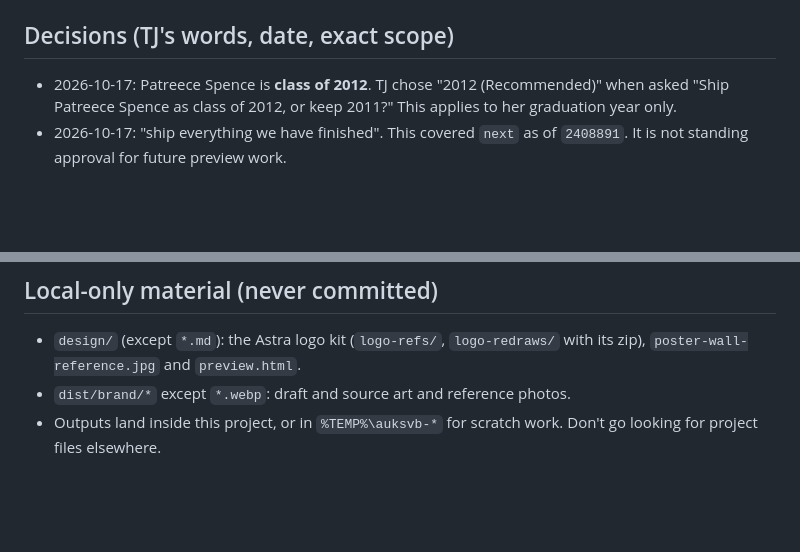
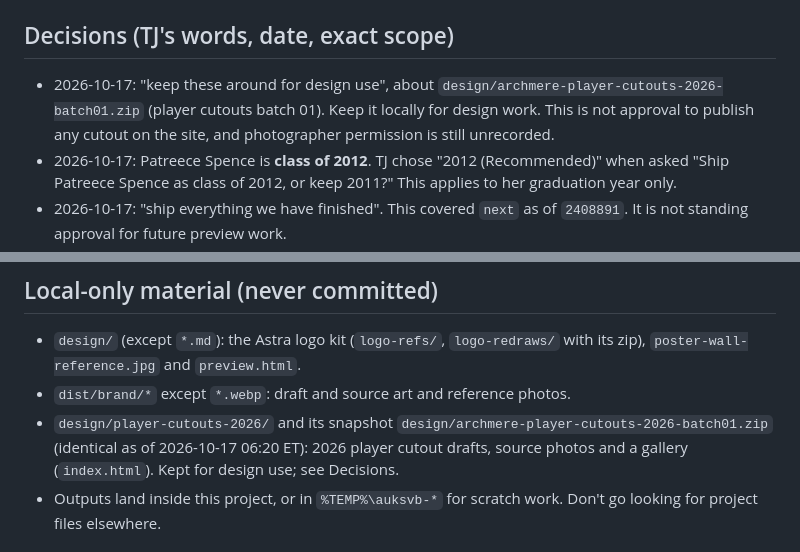
Before and after one commit to nitrogoal/archmere-volleyball, a Markdown page: docs/handoff/SESSION-HANDOFF.md, 2 parts joined by grey strips. Drawn GitHub-style; blank space fills up the shorter version.

Commit message:
Handoff: keep player cutouts batch 01 for design use
Co-Authored-By: Claude Opus 5.5 <noreply@anthropic.com>

```diff
--- a/docs/handoff/SESSION-HANDOFF.md
+++ b/docs/handoff/SESSION-HANDOFF.md
@@ -57,6 +57,7 @@ One session edits this checkout at a time. Others may read, research, or work in
 
 ## Decisions (TJ's words, date, exact scope)
 
+- 2026-10-17: "keep these around for design use", about `design/archmere-player-cutouts-2026-batch01.zip` (player cutouts batch 01). Keep it locally for design work. This is not approval to publish any cutout on the site, and photographer permission is still unrecorded.
 - 2026-10-17: Patreece Spence is **class of 2012**. TJ chose "2012 (Recommended)" when asked "Ship Patreece Spence as class of 2012, or keep 2011?" This applies to her graduation year only.
 - 2026-10-17: "ship everything we have finished". This covered `next` as of `2408891`. It is not standing approval for future preview work.
 - 2026-10-16: "Leave the preview repo there; it might be useful for future previews." Keep `nitrogoal/archmere-volleyball-preview`, with Pages off between uses.
@@ -74,6 +75,7 @@ No paid services are used. Astra and other generators run on TJ's own account, a
 
 - `design/` (except `*.md`): the Astra logo kit (`logo-refs/`, `logo-redraws/` with its zip), `poster-wall-reference.jpg` and `preview.html`.
 - `dist/brand/*` except `*.webp`: draft and source art and reference photos.
+- `design/player-cutouts-2026/` and its snapshot `design/archmere-player-cutouts-2026-batch01.zip` (identical as of 2026-10-17 06:20 ET): 2026 player cutout drafts, source photos and a gallery (`index.html`). Kept for design use; see Decisions.
 - Outputs land inside this project, or in `%TEMP%\auksvb-*` for scratch work. Don't go looking for project files elsewhere.
 
 ## Recent (move older lines to LOG.md)
```
